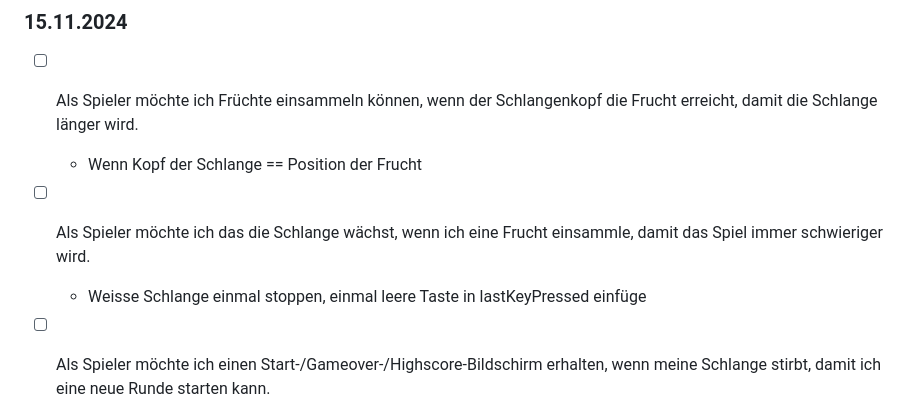
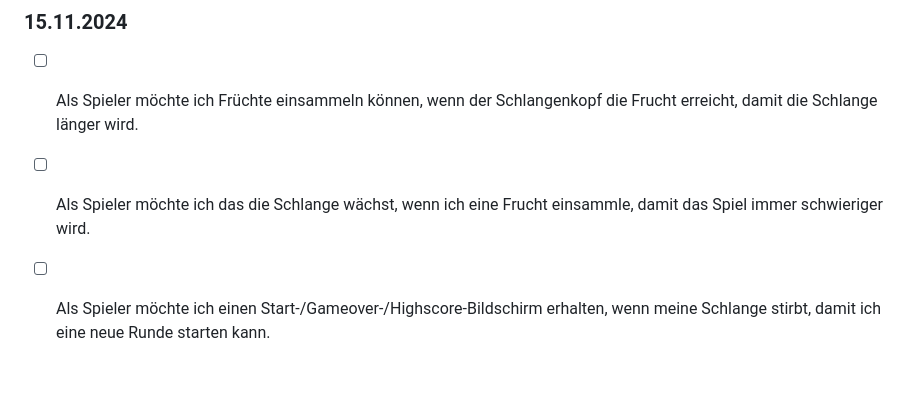
Before and after one commit to RobiBlocks/Lern-Periode-7, a Markdown page: README.md, the part around the change. Drawn GitHub-style; blank space fills up the shorter version.

```diff
--- a/README.md
+++ b/README.md
@@ -42,11 +42,7 @@ Heute habe ich zu erst die Tastatureingaben einlesen lasen. Anschliessend habe i
 
 - [ ] Als Spieler möchte ich Früchte einsammeln können, wenn der Schlangenkopf die Frucht erreicht, damit die Schlange länger wird.
 
-  - Wenn Kopf der Schlange == Position der Frucht
-
 - [ ] Als Spieler möchte ich das die Schlange wächst, wenn ich eine Frucht einsammle, damit das Spiel immer schwieriger wird.
-
-  - Weisse Schlange einmal stoppen, einmal leere Taste in lastKeyPressed einfüge
 
 - [ ] Als Spieler möchte ich einen Start-/Gameover-/Highscore-Bildschirm erhalten, wenn meine Schlange stirbt, damit ich eine neue Runde starten kann.
 
```
